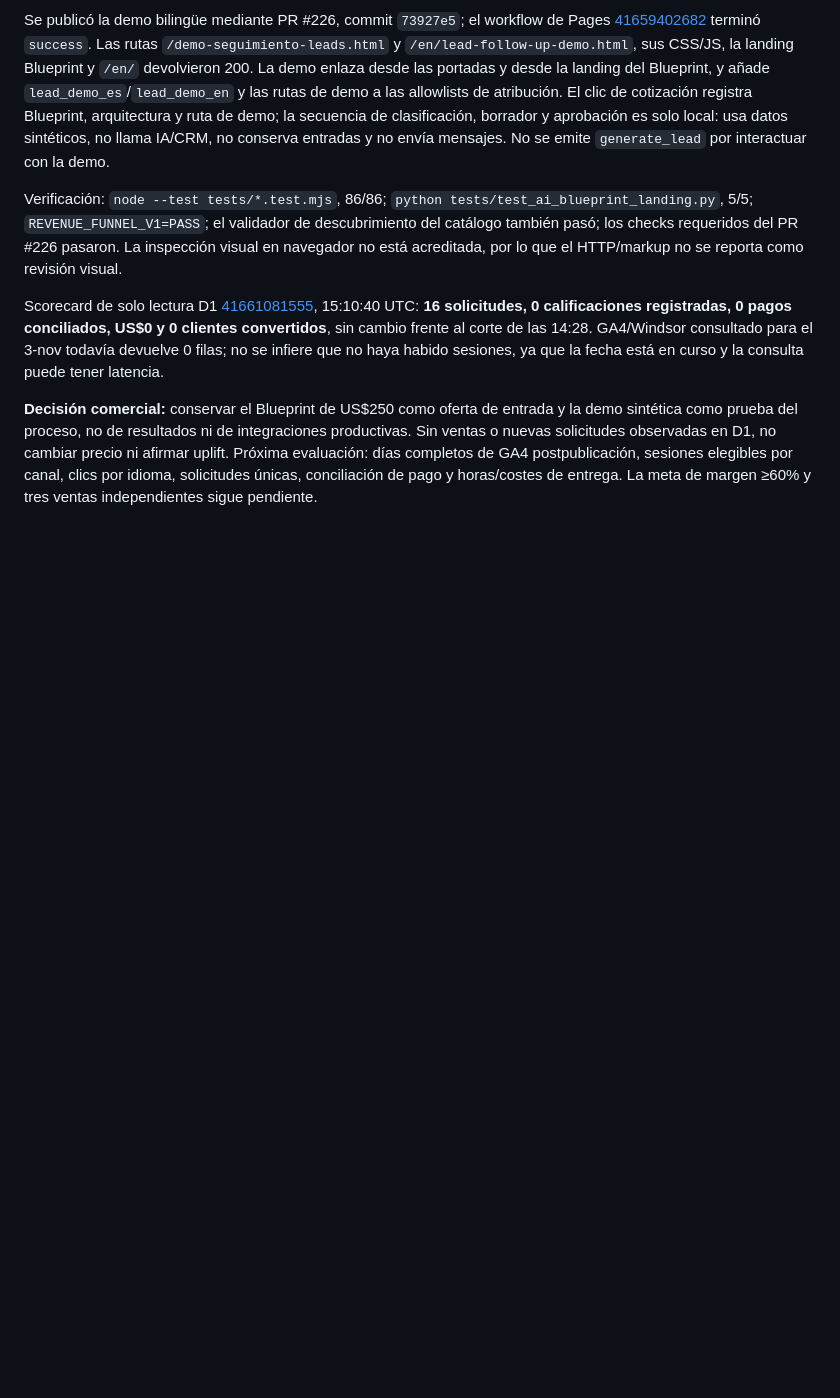
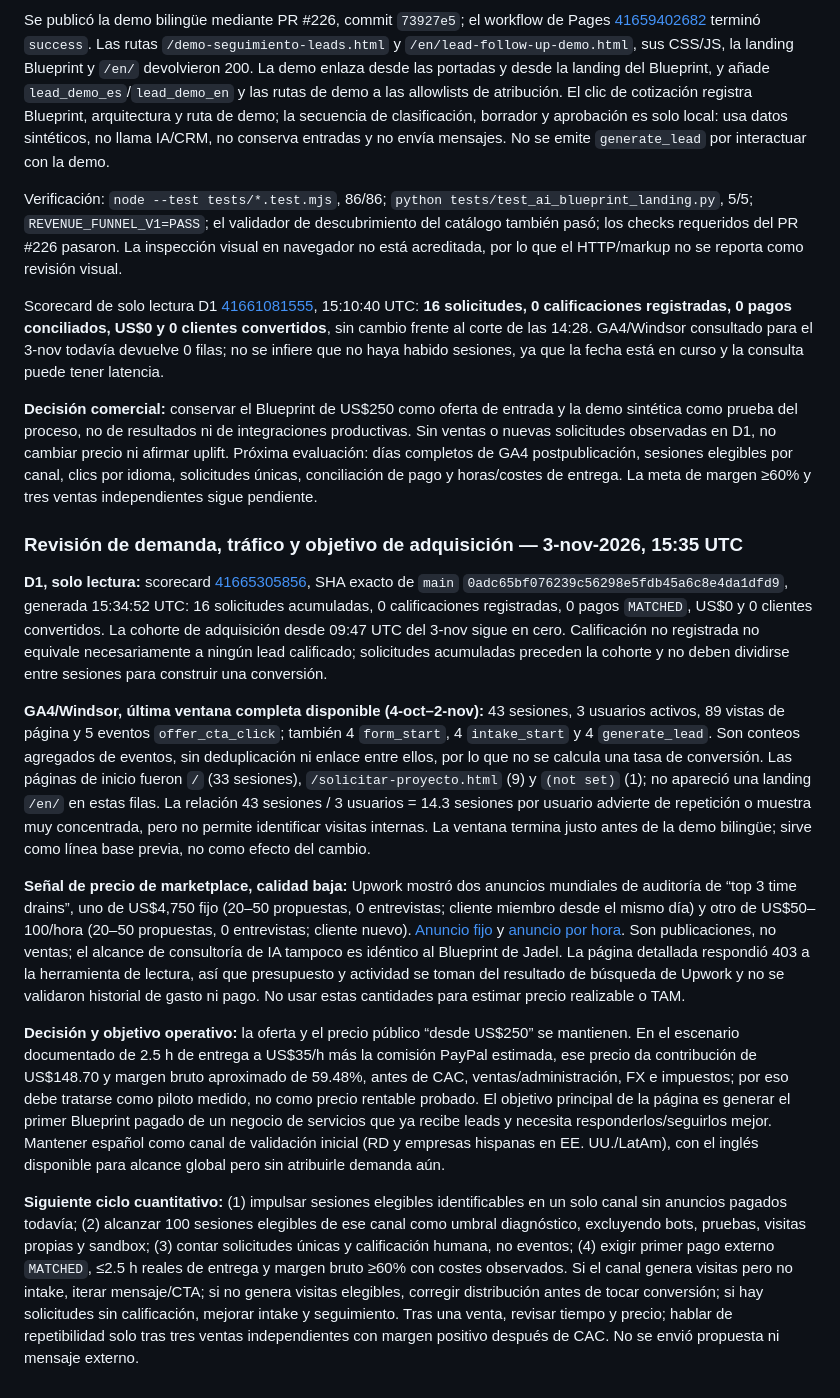
Before and after one commit to jadeldiaz01-png/jadeltechrd.com, a Markdown page: docs/commercial/continuous-growth-baseline-2026-11-02.md, the part around the change. Drawn GitHub-style; blank space fills up the shorter version.

Commit message:
docs: record acquisition and market evidence
Records the latest read-only sales, analytics, and marketplace evidence.

```diff
--- a/docs/commercial/continuous-growth-baseline-2026-11-02.md
+++ b/docs/commercial/continuous-growth-baseline-2026-11-02.md
@@ -517,3 +517,15 @@ Verificación: `node --test tests/*.test.mjs`, 86/86; `python tests/test_ai_blue
 Scorecard de solo lectura D1 [41661081555](https://github.com/jadeldiaz01-png/jadeltechrd.com/actions/runs/41661081555), 15:10:40 UTC: **16 solicitudes, 0 calificaciones registradas, 0 pagos conciliados, US$0 y 0 clientes convertidos**, sin cambio frente al corte de las 14:28. GA4/Windsor consultado para el 3-nov todavía devuelve 0 filas; no se infiere que no haya habido sesiones, ya que la fecha está en curso y la consulta puede tener latencia.
 
 **Decisión comercial:** conservar el Blueprint de US$250 como oferta de entrada y la demo sintética como prueba del proceso, no de resultados ni de integraciones productivas. Sin ventas o nuevas solicitudes observadas en D1, no cambiar precio ni afirmar uplift. Próxima evaluación: días completos de GA4 postpublicación, sesiones elegibles por canal, clics por idioma, solicitudes únicas, conciliación de pago y horas/costes de entrega. La meta de margen ≥60% y tres ventas independientes sigue pendiente.
+
+### Revisión de demanda, tráfico y objetivo de adquisición — 3-nov-2026, 15:35 UTC
+
+**D1, solo lectura:** scorecard [41665305856](https://github.com/jadeldiaz01-png/jadeltechrd.com/actions/runs/41665305856), SHA exacto de `main` `0adc65bf076239c56298e5fdb45a6c8e4da1dfd9`, generada 15:34:52 UTC: 16 solicitudes acumuladas, 0 calificaciones registradas, 0 pagos `MATCHED`, US$0 y 0 clientes convertidos. La cohorte de adquisición desde 09:47 UTC del 3-nov sigue en cero. Calificación no registrada no equivale necesariamente a ningún lead calificado; solicitudes acumuladas preceden la cohorte y no deben dividirse entre sesiones para construir una conversión.
+
+**GA4/Windsor, última ventana completa disponible (4-oct–2-nov):** 43 sesiones, 3 usuarios activos, 89 vistas de página y 5 eventos `offer_cta_click`; también 4 `form_start`, 4 `intake_start` y 4 `generate_lead`. Son conteos agregados de eventos, sin deduplicación ni enlace entre ellos, por lo que no se calcula una tasa de conversión. Las páginas de inicio fueron `/` (33 sesiones), `/solicitar-proyecto.html` (9) y `(not set)` (1); no apareció una landing `/en/` en estas filas. La relación 43 sesiones / 3 usuarios = 14.3 sesiones por usuario advierte de repetición o muestra muy concentrada, pero no permite identificar visitas internas. La ventana termina justo antes de la demo bilingüe; sirve como línea base previa, no como efecto del cambio.
+
+**Señal de precio de marketplace, calidad baja:** Upwork mostró dos anuncios mundiales de auditoría de “top 3 time drains”, uno de US$4,750 fijo (20–50 propuestas, 0 entrevistas; cliente miembro desde el mismo día) y otro de US$50–100/hora (20–50 propuestas, 0 entrevistas; cliente nuevo). [Anuncio fijo](https://www.upwork.com/freelance-jobs/apply/Audit-Top-Time-Drains_~022117524916695487383/) y [anuncio por hora](https://www.upwork.com/freelance-jobs/apply/Audit-Top-Time-Drains_~022117179192398721481/). Son publicaciones, no ventas; el alcance de consultoría de IA tampoco es idéntico al Blueprint de Jadel. La página detallada respondió 403 a la herramienta de lectura, así que presupuesto y actividad se toman del resultado de búsqueda de Upwork y no se validaron historial de gasto ni pago. No usar estas cantidades para estimar precio realizable o TAM.
+
+**Decisión y objetivo operativo:** la oferta y el precio público “desde US$250” se mantienen. En el escenario documentado de 2.5 h de entrega a US$35/h más la comisión PayPal estimada, ese precio da contribución de US$148.70 y margen bruto aproximado de 59.48%, antes de CAC, ventas/administración, FX e impuestos; por eso debe tratarse como piloto medido, no como precio rentable probado. El objetivo principal de la página es generar el primer Blueprint pagado de un negocio de servicios que ya recibe leads y necesita responderlos/seguirlos mejor. Mantener español como canal de validación inicial (RD y empresas hispanas en EE. UU./LatAm), con el inglés disponible para alcance global pero sin atribuirle demanda aún.
+
+**Siguiente ciclo cuantitativo:** (1) impulsar sesiones elegibles identificables en un solo canal sin anuncios pagados todavía; (2) alcanzar 100 sesiones elegibles de ese canal como umbral diagnóstico, excluyendo bots, pruebas, visitas propias y sandbox; (3) contar solicitudes únicas y calificación humana, no eventos; (4) exigir primer pago externo `MATCHED`, ≤2.5 h reales de entrega y margen bruto ≥60% con costes observados. Si el canal genera visitas pero no intake, iterar mensaje/CTA; si no genera visitas elegibles, corregir distribución antes de tocar conversión; si hay solicitudes sin calificación, mejorar intake y seguimiento. Tras una venta, revisar tiempo y precio; hablar de repetibilidad solo tras tres ventas independientes con margen positivo después de CAC. No se envió propuesta ni mensaje externo.
```
